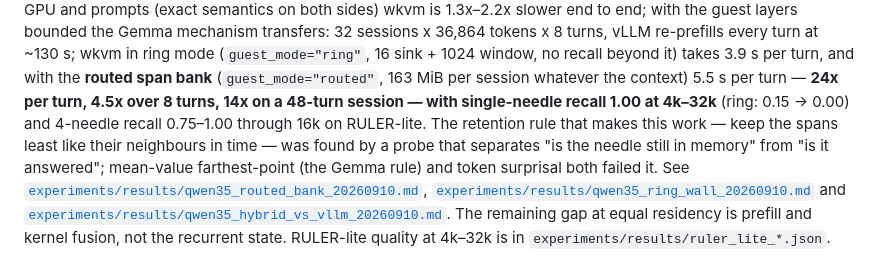
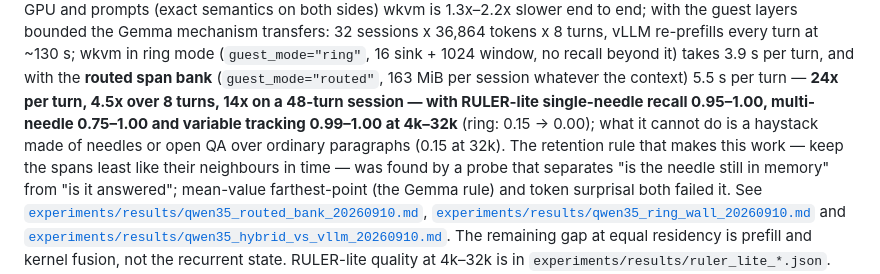
Before and after one commit to xiaol/wkvm, a Markdown page: README.md, the part around the change. Drawn GitHub-style.

Commit message:
Docs: full 12-task RULER-lite grid for the routed bank (R=48, novelty)
Co-Authored-By: Claude Fable 5.1 <noreply@anthropic.com>

```diff
--- a/README.md
+++ b/README.md
@@ -267,9 +267,10 @@ with the guest layers bounded the Gemma mechanism transfers: 32 sessions x
 mode (`guest_mode="ring"`, 16 sink + 1024 window, no recall beyond it) takes
 3.9 s per turn, and with the **routed span bank** (`guest_mode="routed"`,
 163 MiB per session whatever the context) 5.5 s per turn — **24x per turn,
-4.5x over 8 turns, 14x on a 48-turn session — with single-needle recall
-1.00 at 4k–32k** (ring: 0.15 → 0.00) and 4-needle recall 0.75–1.00 through
-16k on RULER-lite. The retention rule that makes this work — keep the spans
+4.5x over 8 turns, 14x on a 48-turn session — with RULER-lite single-needle
+recall 0.95–1.00, multi-needle 0.75–1.00 and variable tracking 0.99–1.00 at
+4k–32k** (ring: 0.15 → 0.00); what it cannot do is a haystack made of
+needles or open QA over ordinary paragraphs (0.15 at 32k). The retention rule that makes this work — keep the spans
 least like their neighbours in time — was found by a probe that separates
 "is the needle still in memory" from "is it answered"; mean-value
 farthest-point (the Gemma rule) and token surprisal both failed it. See
```
Also changed, not shown: docs/HYBRID_ENGINE_PLAN.md (+5 -3 lines), experiments/results/qwen35_routed_bank_20260910.md (+21 -2 lines).
